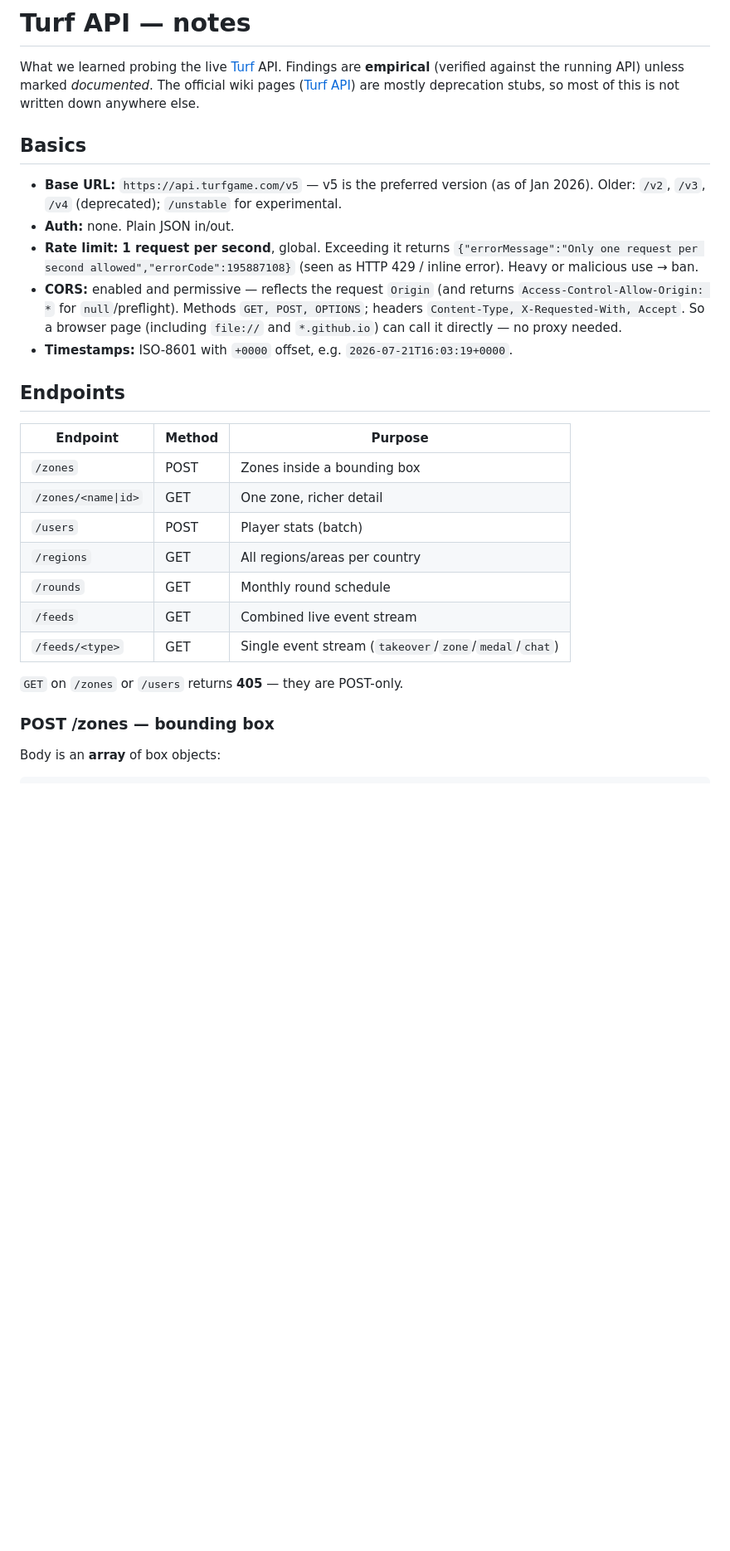
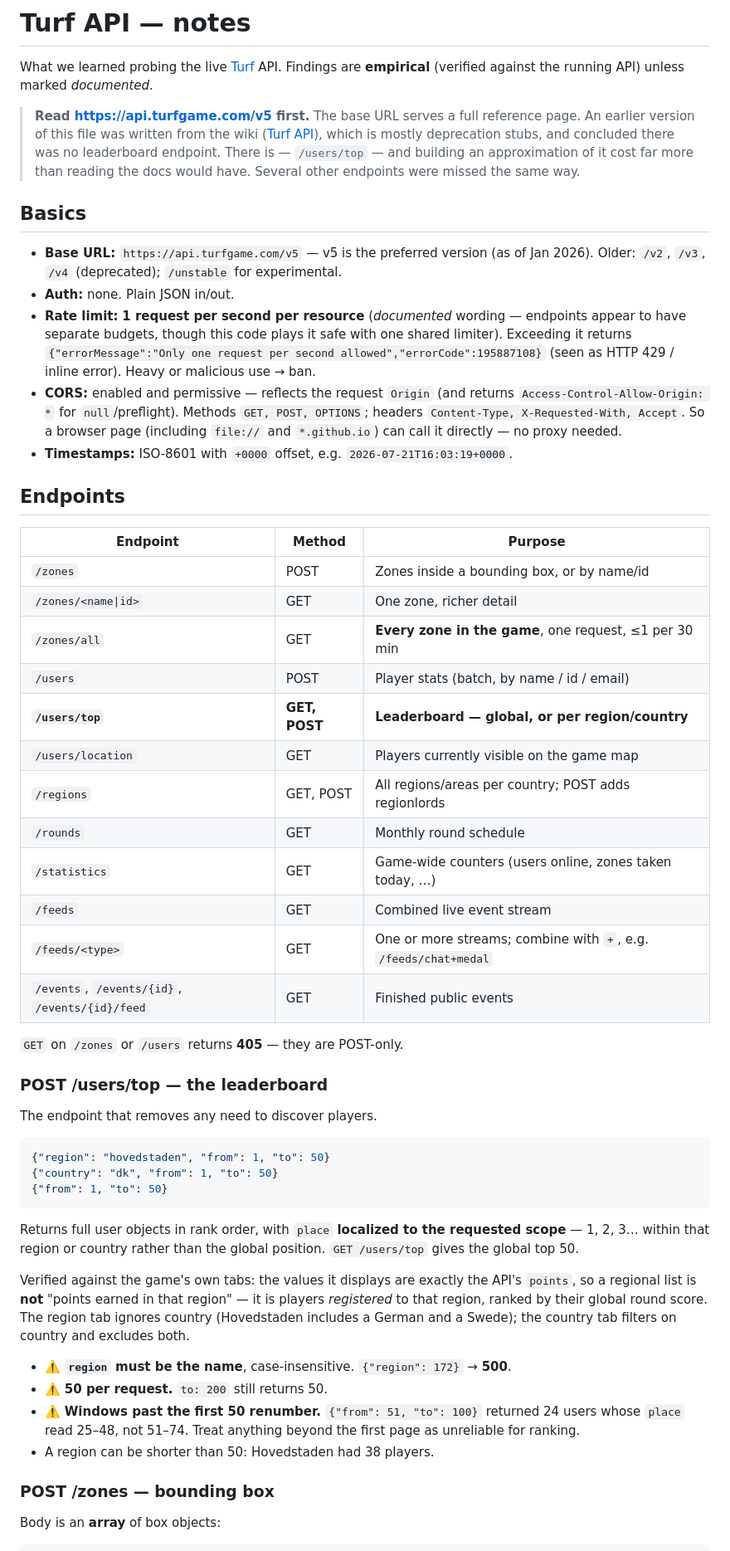
Before and after one commit to pstibrany/turf-zones, a Markdown page: TURF-API.md, the part around one of its changes. Shown at 83% size. GitHub-like rendering; blank space fills up the shorter version.

````diff
--- a/TURF-API.md
+++ b/TURF-API.md
@@ -2,15 +2,22 @@
 
 What we learned probing the live [Turf](https://turfgame.com/) API. Findings are
 **empirical** (verified against the running API) unless marked *documented*.
-The official wiki pages ([Turf API](https://wiki.turfgame.com/en/wiki/Turf_API))
-are mostly deprecation stubs, so most of this is not written down anywhere else.
+
+> **Read <https://api.turfgame.com/v5> first.** The base URL serves a full
+> reference page. An earlier version of this file was written from the wiki
+> ([Turf API](https://wiki.turfgame.com/en/wiki/Turf_API)), which is mostly
+> deprecation stubs, and concluded there was no leaderboard endpoint. There is —
+> `/users/top` — and building an approximation of it cost far more than reading
+> the docs would have. Several other endpoints were missed the same way.
 
 ## Basics
 
 - **Base URL:** `https://api.turfgame.com/v5` — v5 is the preferred version (as of Jan 2026).
   Older: `/v2`, `/v3`, `/v4` (deprecated); `/unstable` for experimental.
 - **Auth:** none. Plain JSON in/out.
-- **Rate limit:** **1 request per second**, global. Exceeding it returns
+- **Rate limit:** **1 request per second per resource** (*documented* wording —
+  endpoints appear to have separate budgets, though this code plays it safe with
+  one shared limiter). Exceeding it returns
   `{"errorMessage":"Only one request per second allowed","errorCode":195887108}`
   (seen as HTTP 429 / inline error). Heavy or malicious use → ban.
 - **CORS:** enabled and permissive — reflects the request `Origin` (and returns
@@ -23,15 +30,47 @@ are mostly deprecation stubs, so most of this is not written down anywhere else.
 
 | Endpoint | Method | Purpose |
 |---|---|---|
-| `/zones` | POST | Zones inside a bounding box |
+| `/zones` | POST | Zones inside a bounding box, or by name/id |
 | `/zones/<name\|id>` | GET | One zone, richer detail |
-| `/users` | POST | Player stats (batch) |
-| `/regions` | GET | All regions/areas per country |
+| `/zones/all` | GET | **Every zone in the game**, one request, ≤1 per 30 min |
+| `/users` | POST | Player stats (batch, by name / id / email) |
+| **`/users/top`** | **GET, POST** | **Leaderboard — global, or per region/country** |
+| `/users/location` | GET | Players currently visible on the game map |
+| `/regions` | GET, POST | All regions/areas per country; POST adds regionlords |
 | `/rounds` | GET | Monthly round schedule |
+| `/statistics` | GET | Game-wide counters (users online, zones taken today, …) |
 | `/feeds` | GET | Combined live event stream |
-| `/feeds/<type>` | GET | Single event stream (`takeover`/`zone`/`medal`/`chat`) |
+| `/feeds/<type>` | GET | One or more streams; combine with `+`, e.g. `/feeds/chat+medal` |
+| `/events`, `/events/{id}`, `/events/{id}/feed` | GET | Finished public events |
 
 `GET` on `/zones` or `/users` returns **405** — they are POST-only.
+
+### POST /users/top — the leaderboard
+
+The endpoint that removes any need to discover players.
+
+```json
+{"region": "hovedstaden", "from": 1, "to": 50}
+{"country": "dk", "from": 1, "to": 50}
+{"from": 1, "to": 50}
+```
+
+Returns full user objects in rank order, with `place` **localized to the
+requested scope** — 1, 2, 3… within that region or country rather than the
+global position. `GET /users/top` gives the global top 50.
+
+Verified against the game's own tabs: the values it displays are exactly the
+API's `points`, so a regional list is **not** "points earned in that region" —
+it is players *registered* to that region, ranked by their global round score.
+The region tab ignores country (Hovedstaden includes a German and a Swede); the
+country tab filters on country and excludes both.
+
+- ⚠️ **`region` must be the name**, case-insensitive. `{"region": 172}` → **500**.
+- ⚠️ **50 per request.** `to: 200` still returns 50.
+- ⚠️ **Windows past the first 50 renumber.** `{"from": 51, "to": 100}` returned 24
+  users whose `place` read 25–48, not 51–74. Treat anything beyond the first
+  page as unreliable for ranking.
+- A region can be shorter than 50: Hovedstaden had 38 players.
 
 ### POST /zones — bounding box
 
````
Also changed, not shown: other parts of TURF-API.md (+36 -16 lines).
